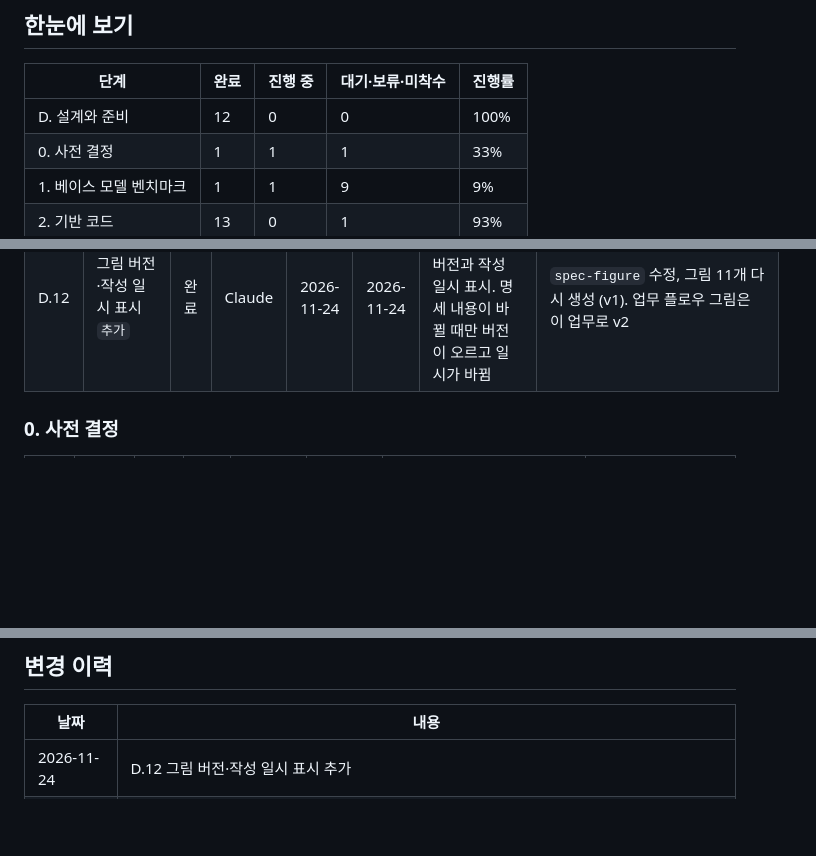
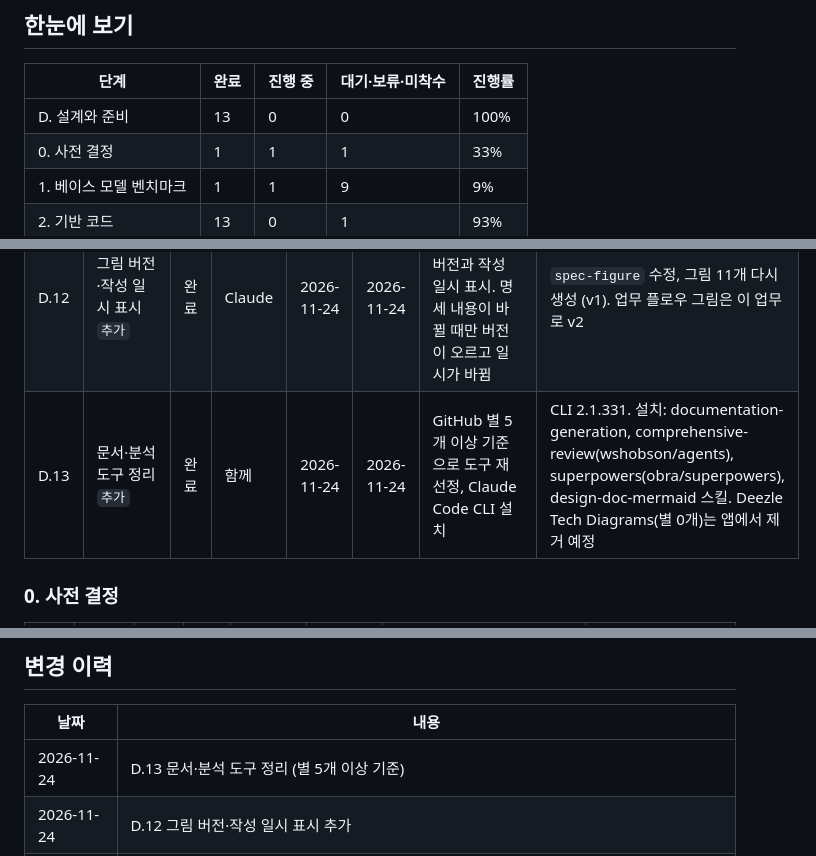
Before and after one commit to Sen-Yu/recipe-chatbot-v2, a Markdown page: docs/workflow.md, 3 parts joined by grey strips. Drawn GitHub-style; blank space fills up the shorter version.

Commit message:
docs: 업무 플로우에 문서·분석 도구 정리(D.13) 기록
GitHub 별 5개 이상 기준으로 도구를 다시 고르고 Claude Code CLI와
플러그인을 설치한 내용을 기록. 업무 플로우 그림 v3.

Co-Authored-By: Claude Opus 5.5 <noreply@anthropic.com>

```diff
--- a/docs/workflow.md
+++ b/docs/workflow.md
@@ -9,7 +9,7 @@
 
 | 단계 | 완료 | 진행 중 | 대기·보류·미착수 | 진행률 |
 |---|---|---|---|---|
-| D. 설계와 준비 | 12 | 0 | 0 | 100% |
+| D. 설계와 준비 | 13 | 0 | 0 | 100% |
 | 0. 사전 결정 | 1 | 1 | 1 | 33% |
 | 1. 베이스 모델 벤치마크 | 1 | 1 | 9 | 9% |
 | 2. 기반 코드 | 13 | 0 | 1 | 93% |
@@ -66,6 +66,7 @@
 | D.10 | 그림 도구 정리 `추가` | 완료 | 함께 | 2026-11-24 | 2026-11-24 | 초안·공유용 그림과 PR 변경 그림에 쓸 플러그인 설치 | Deezle Tech Diagrams(화이트보드 초안), mermaidiff(PR·커밋 변경 흐름). 확정 그림은 계속 `spec-figure` |
 | D.11 | 문서 그림 확정본 `추가` | 완료 | Claude | 2026-11-24 | 2026-11-24 | 설계 기록, 작업 계획, 업무 플로우의 Mermaid 초안 10개를 `spec-figure` 확정 그림으로 교체 | `docs/images/` PNG 10개와 명세 10개. `spec-figure`에 격자 레이아웃과 상태 색 추가 |
 | D.12 | 그림 버전·작성 일시 표시 `추가` | 완료 | Claude | 2026-11-24 | 2026-11-24 | 모든 그림 오른쪽 아래에 버전과 작성 일시 표시. 명세 내용이 바뀔 때만 버전이 오르고 일시가 바뀜 | `spec-figure` 수정, 그림 11개 다시 생성 (v1). 업무 플로우 그림은 이 업무로 v2 |
+| D.13 | 문서·분석 도구 정리 `추가` | 완료 | 함께 | 2026-11-24 | 2026-11-24 | GitHub 별 5개 이상 기준으로 도구 재선정, Claude Code CLI 설치 | CLI 2.1.331. 설치: documentation-generation, comprehensive-review(wshobson/agents), superpowers(obra/superpowers), design-doc-mermaid 스킬. Deezle Tech Diagrams(별 0개)는 앱에서 제거 예정 |
 
 ### 0. 사전 결정
 
@@ -150,6 +151,7 @@
 
 | 날짜 | 내용 |
 |---|---|
+| 2026-11-24 | D.13 문서·분석 도구 정리 (별 5개 이상 기준) |
 | 2026-11-24 | D.12 그림 버전·작성 일시 표시 추가 |
 | 2026-11-24 | D.11 문서 그림 확정본 완료: Mermaid 초안 10개를 PNG로 교체 |
 | 2026-11-24 | D.10 그림 도구 정리 추가 (Deezle Tech Diagrams, mermaidiff 설치) |
```
Also changed, not shown: docs/images/workflow-status-editorial.png, 2 other files.
